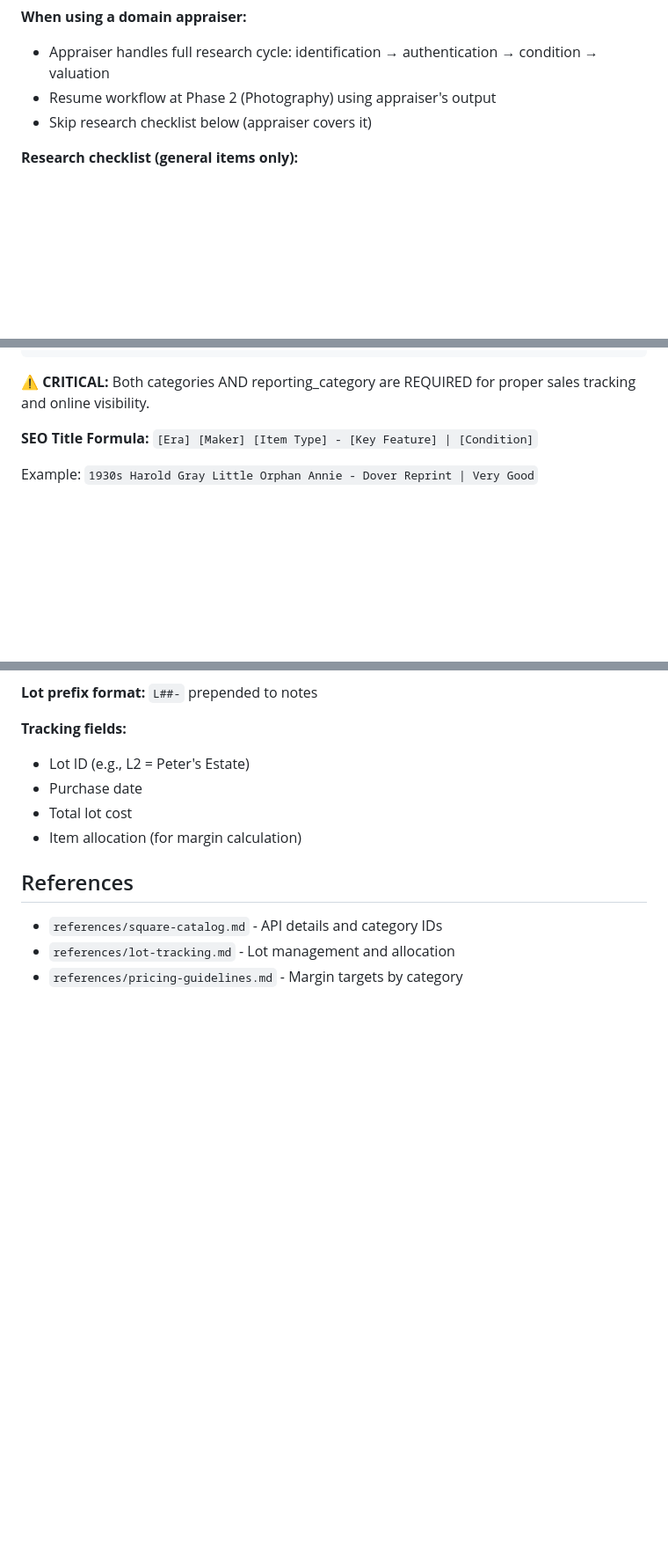
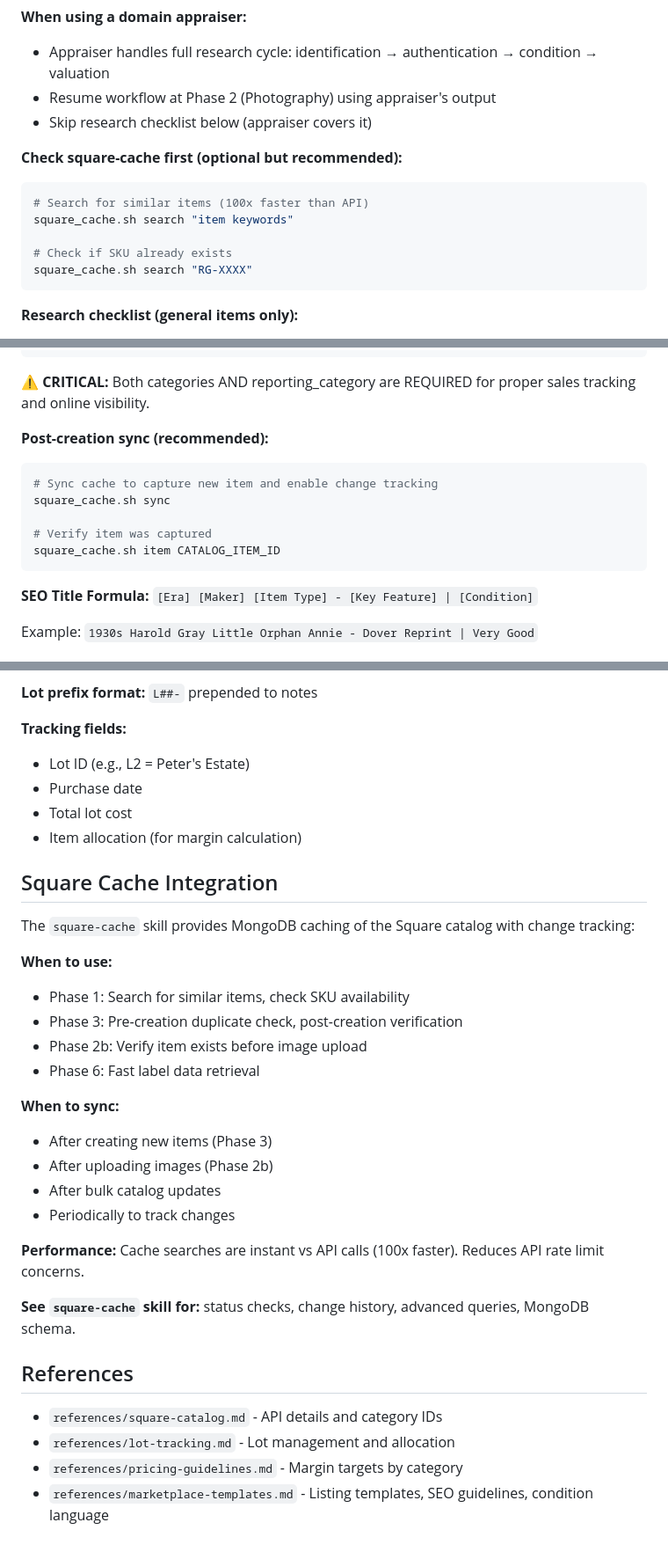
Before and after one commit to richmondgeneral/skills, a Markdown page: rg-inventory/SKILL.md, 3 parts joined by grey strips. Shown: that part at 88% size. GitHub-like rendering; blank space fills up the shorter version.

Commit message:
Integrate square-cache with rg-inventory workflow (TVM-29)
Add square-cache integration points across all phases:

Phase 1: Search similar items, check SKU availability
Phase 2b: Verify item exists before image upload
Phase 3: Pre-creation duplicate check, post-creation sync
Phase 6: Fast label data retrieval (100x vs API)

Benefits:
- 100x faster searches (instant vs API)
- Change tracking with complete audit trail
- Offline catalog access
- Reduced API rate limit concerns

Added:
- square-cache to Related Skills (first position)
- Square Cache Integration section with usage guide
- marketplace-templates.md to References

Co-Authored-By: Warp <agent@warp.dev>

````diff
--- a/rg-inventory/SKILL.md
+++ b/rg-inventory/SKILL.md
@@ -51,6 +51,15 @@ export SQUARE_ACCESS_TOKEN="your_production_token_here"
 - Resume workflow at Phase 2 (Photography) using appraiser's output
 - Skip research checklist below (appraiser covers it)
 
+**Check square-cache first (optional but recommended):**
+```bash
+# Search for similar items (100x faster than API)
+square_cache.sh search "item keywords"
+
+# Check if SKU already exists
+square_cache.sh search "RG-XXXX"
+```
+
 **Research checklist (general items only):**
 1. Identify maker/manufacturer
 2. Date the piece (era, production dates)
@@ -174,6 +195,15 @@ export SQUARE_ACCESS_TOKEN="your_production_token_here"
 ```
 
 **⚠️ CRITICAL:** Both categories AND reporting_category are REQUIRED for proper sales tracking and online visibility.
+
+**Post-creation sync (recommended):**
+```bash
+# Sync cache to capture new item and enable change tracking
+square_cache.sh sync
+
+# Verify item was captured
+square_cache.sh item CATALOG_ITEM_ID
+```
 
 **SEO Title Formula:**
 `[Era] [Maker] [Item Type] - [Key Feature] | [Condition]`
@@ -466,8 +503,29 @@ For estate/auction purchases, track provenance:
 - Total lot cost
 - Item allocation (for margin calculation)
 
+## Square Cache Integration
+
+The `square-cache` skill provides MongoDB caching of the Square catalog with change tracking:
+
+**When to use:**
+- Phase 1: Search for similar items, check SKU availability
+- Phase 3: Pre-creation duplicate check, post-creation verification
+- Phase 2b: Verify item exists before image upload
+- Phase 6: Fast label data retrieval
+
+**When to sync:**
+- After creating new items (Phase 3)
+- After uploading images (Phase 2b)
+- After bulk catalog updates
+- Periodically to track changes
+
+**Performance:** Cache searches are instant vs API calls (100x faster). Reduces API rate limit concerns.
+
+**See `square-cache` skill for:** status checks, change history, advanced queries, MongoDB schema.
+
 ## References
 
 - `references/square-catalog.md` - API details and category IDs
 - `references/lot-tracking.md` - Lot management and allocation
 - `references/pricing-guidelines.md` - Margin targets by category
+- `references/marketplace-templates.md` - Listing templates, SEO guidelines, condition language
````
Also changed, not shown: other parts of rg-inventory/SKILL.md (+19 -0 lines).
